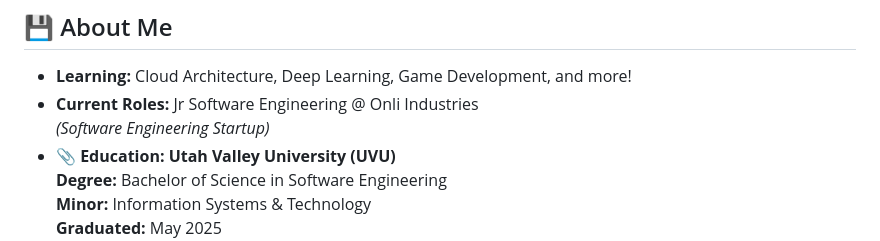
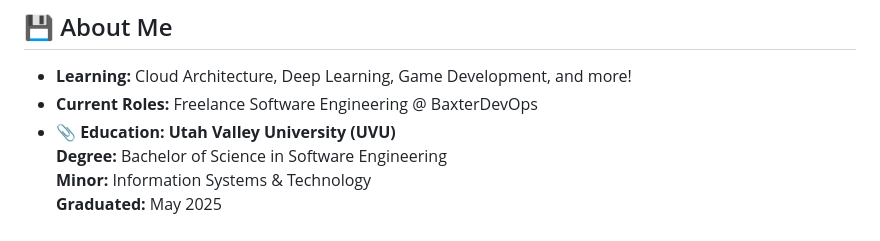
Before and after one commit to CarterBaxter/CarterBaxter, a Markdown page: Readme.md, the part around the change. Rendered like a GitHub page.

Commit message:
Update current roles in Readme.md

```diff
--- a/Readme.md
+++ b/Readme.md
@@ -6,8 +6,7 @@
 ## 💾 About Me
 
 - **Learning:** Cloud Architecture, Deep Learning, Game Development, and more!
-- **Current Roles:** Jr Software Engineering @ Onli Industries
-  *(Software Engineering Startup)*
+- **Current Roles:** Freelance Software Engineering @ BaxterDevOps
 - 📎 **Education:** **Utah Valley University (UVU)**
   **Degree:** Bachelor of Science in Software Engineering
   **Minor:** Information Systems & Technology
```
